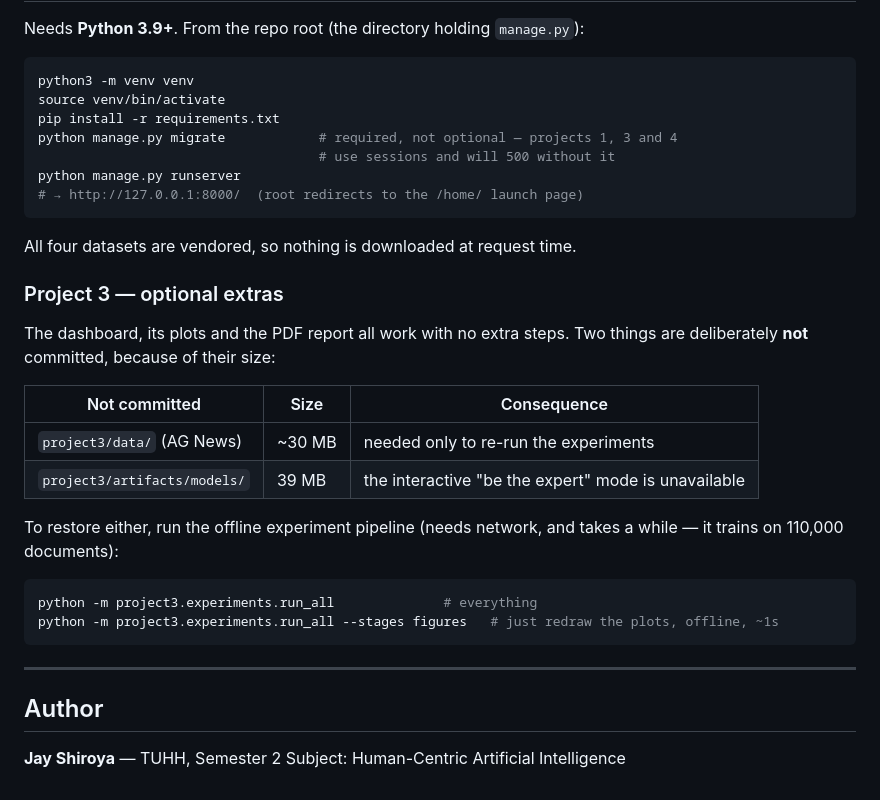
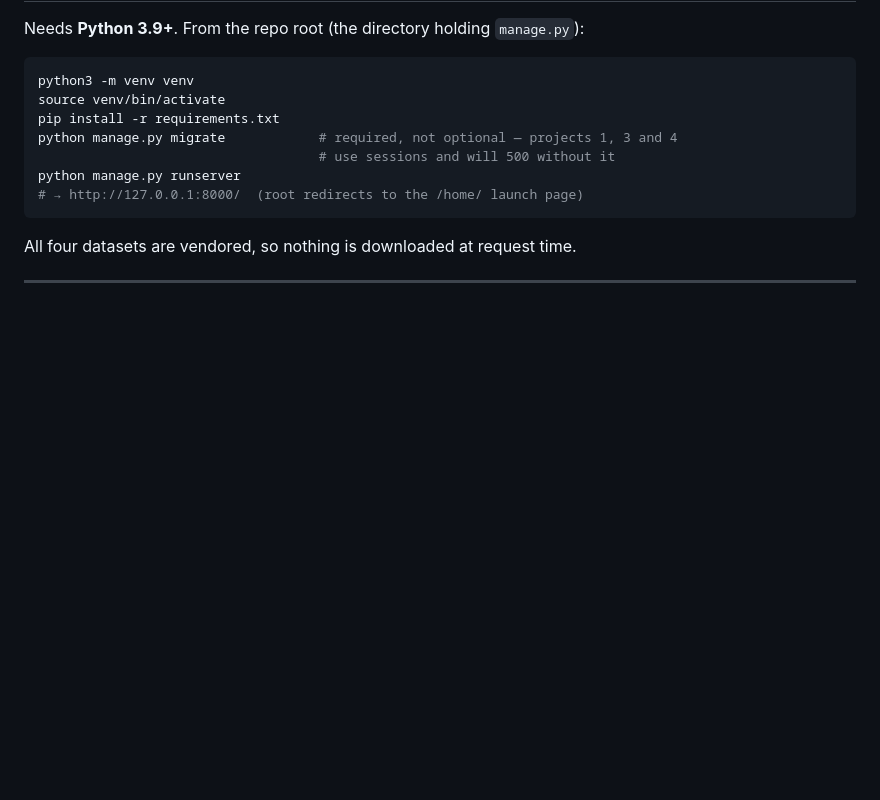
Before and after one commit to ShiroyaJay/HCAI, a Markdown page: README.md, the part around one of its changes. Rendered like a GitHub page; blank space fills up the shorter version.

````diff
--- a/README.md
+++ b/README.md
@@ -147,27 +126,4 @@ python manage.py runserver
 
 All four datasets are vendored, so nothing is downloaded at request time.
 
-### Project 3 — optional extras
-
-The dashboard, its plots and the PDF report all work with no extra steps. Two
-things are deliberately **not** committed, because of their size:
-
-| Not committed | Size | Consequence |
-|---|---|---|
-| `project3/data/` (AG News) | ~30 MB | needed only to re-run the experiments |
-| `project3/artifacts/models/` | 39 MB | the interactive "be the expert" mode is unavailable |
-
-To restore either, run the offline experiment pipeline (needs network, and takes
-a while — it trains on 110,000 documents):
-
-```bash
-python -m project3.experiments.run_all              # everything
-python -m project3.experiments.run_all --stages figures   # just redraw the plots, offline, ~1s
-```
-
 ---
-
-## Author
-
-**Jay Shiroya** — TUHH, Semester 2
-Subject: Human-Centric Artificial Intelligence
````
Also changed, not shown: other parts of README.md (+3 -24 lines).
